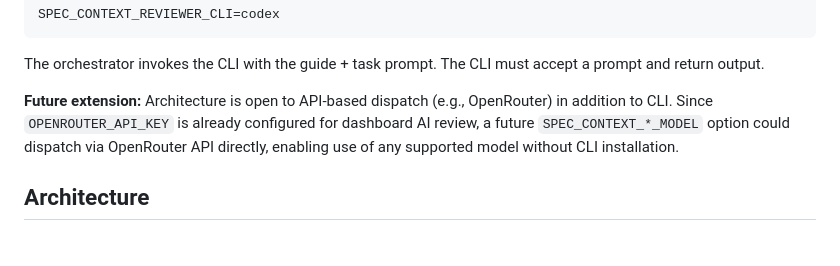
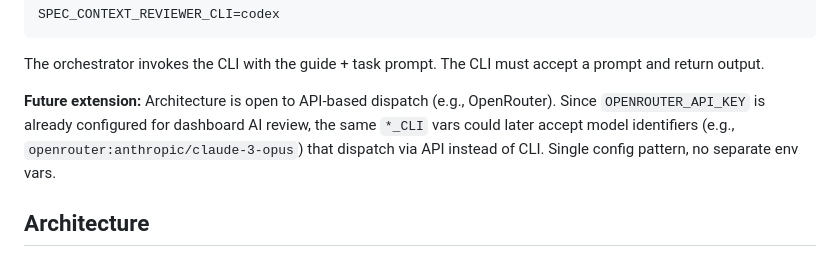
Before and after one commit to madebymlai/spec-context-mcp, a Markdown page: docs/plans/2026-02-05-discipline-workflow-design.md, the part around the change. GitHub-like rendering.

Commit message:
Use single config pattern for future API dispatch

```diff
--- a/docs/plans/2026-02-05-discipline-workflow-design.md
+++ b/docs/plans/2026-02-05-discipline-workflow-design.md
@@ -144,7 +144,7 @@ SPEC_CONTEXT_REVIEWER_CLI=codex
 
 The orchestrator invokes the CLI with the guide + task prompt. The CLI must accept a prompt and return output.
 
-**Future extension:** Architecture is open to API-based dispatch (e.g., OpenRouter) in addition to CLI. Since `OPENROUTER_API_KEY` is already configured for dashboard AI review, a future `SPEC_CONTEXT_*_MODEL` option could dispatch via OpenRouter API directly, enabling use of any supported model without CLI installation.
+**Future extension:** Architecture is open to API-based dispatch (e.g., OpenRouter). Since `OPENROUTER_API_KEY` is already configured for dashboard AI review, the same `*_CLI` vars could later accept model identifiers (e.g., `openrouter:anthropic/claude-3-opus`) that dispatch via API instead of CLI. Single config pattern, no separate env vars.
 
 ## Architecture
 
```
